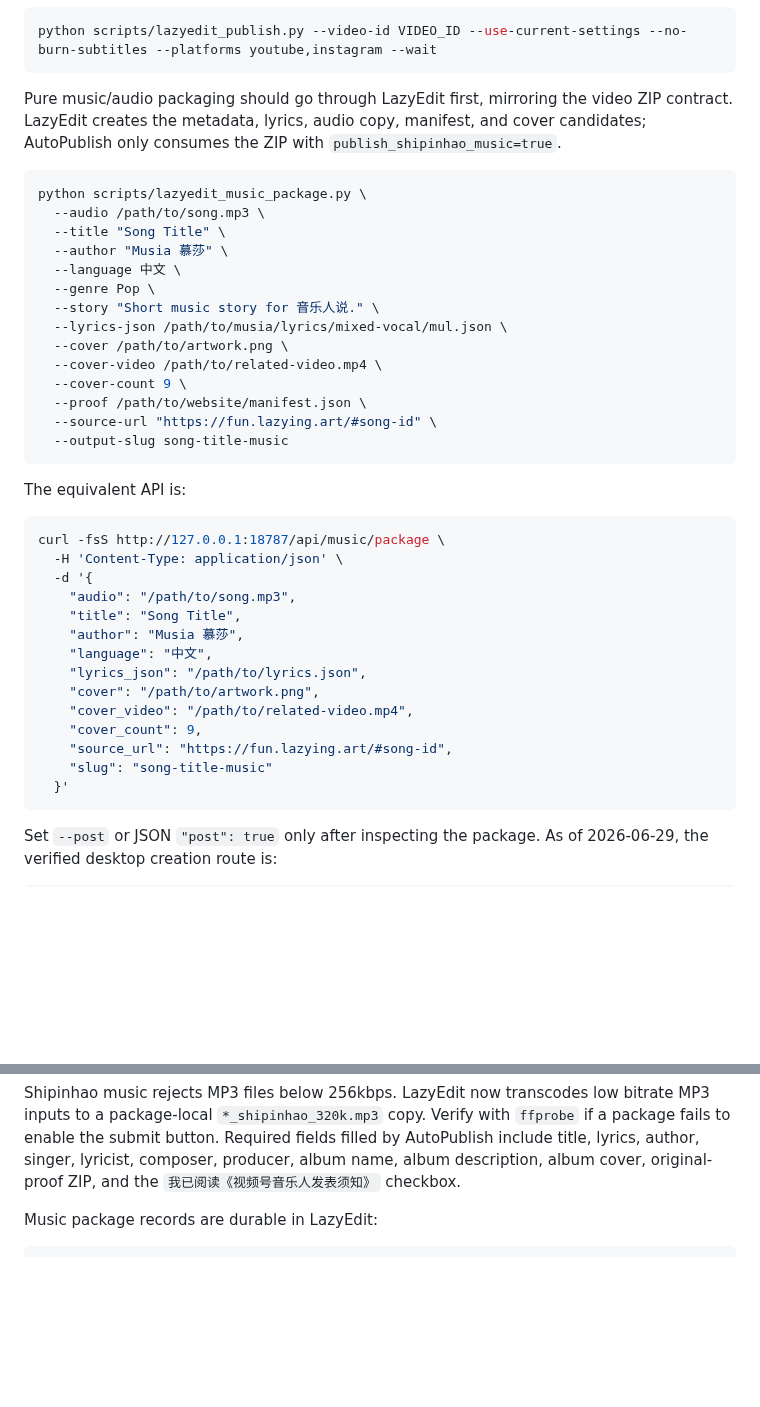
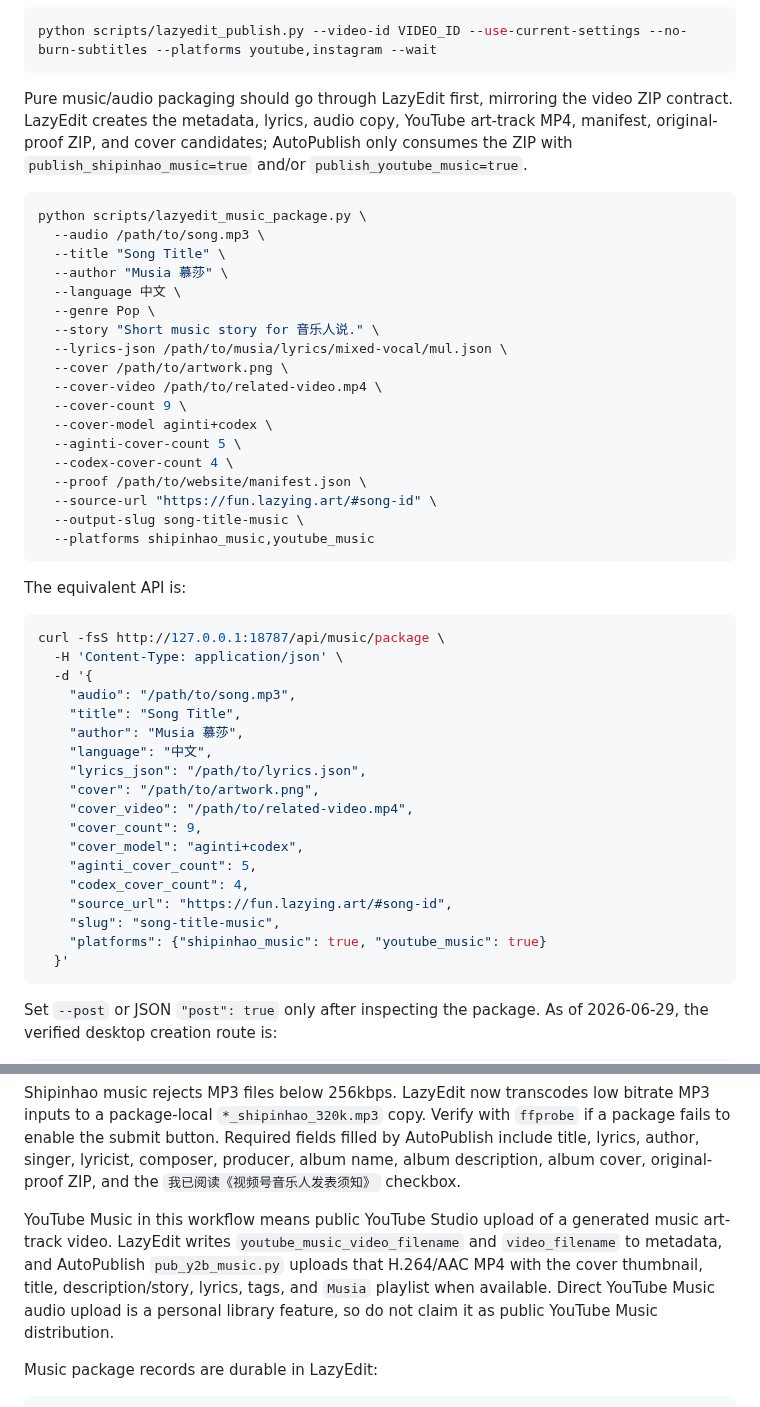
Before and after one commit to lachlanchen/LazySkills, a Markdown page: skills/lazyedit-publish-workflow/SKILL.md, 2 parts joined by grey strips. Rendered like a GitHub page; blank space fills up the shorter version.

Commit message:
document youtube music publish workflow

````diff
--- a/skills/lazyedit-publish-workflow/SKILL.md
+++ b/skills/lazyedit-publish-workflow/SKILL.md
@@ -149,9 +149,10 @@ python scripts/lazyedit_publish.py --video-id VIDEO_ID --use-current-settings --
 ```
 
 Pure music/audio packaging should go through LazyEdit first, mirroring the
-video ZIP contract. LazyEdit creates the metadata, lyrics, audio copy, manifest,
-and cover candidates; AutoPublish only consumes the ZIP with
-`publish_shipinhao_music=true`.
+video ZIP contract. LazyEdit creates the metadata, lyrics, audio copy, YouTube
+art-track MP4, manifest, original-proof ZIP, and cover candidates; AutoPublish
+only consumes the ZIP with `publish_shipinhao_music=true` and/or
+`publish_youtube_music=true`.
 
 ```bash
 python scripts/lazyedit_music_package.py \
@@ -165,9 +166,13 @@ python scripts/lazyedit_music_package.py \
   --cover /path/to/artwork.png \
   --cover-video /path/to/related-video.mp4 \
   --cover-count 9 \
+  --cover-model aginti+codex \
+  --aginti-cover-count 5 \
+  --codex-cover-count 4 \
   --proof /path/to/website/manifest.json \
   --source-url "https://fun.lazying.art/#song-id" \
-  --output-slug song-title-music
+  --output-slug song-title-music \
+  --platforms shipinhao_music,youtube_music
 ```
 
 The equivalent API is:
@@ -184,8 +189,12 @@ curl -fsS http://127.0.0.1:18787/api/music/package \
     "cover": "/path/to/artwork.png",
     "cover_video": "/path/to/related-video.mp4",
     "cover_count": 9,
+    "cover_model": "aginti+codex",
+    "aginti_cover_count": 5,
+    "codex_cover_count": 4,
     "source_url": "https://fun.lazying.art/#song-id",
-    "slug": "song-title-music"
+    "slug": "song-title-music",
+    "platforms": {"shipinhao_music": true, "youtube_music": true}
   }'
 ```
 
@@ -235,6 +244,14 @@ bitrate MP3 inputs to a package-local `*_shipinhao_320k.mp3` copy. Verify with
 by AutoPublish include title, lyrics, author, singer, lyricist, composer,
 producer, album name, album description, album cover, original-proof ZIP, and
 the `我已阅读《视频号音乐人发表须知》` checkbox.
+
+YouTube Music in this workflow means public YouTube Studio upload of a generated
+music art-track video. LazyEdit writes `youtube_music_video_filename` and
+`video_filename` to metadata, and AutoPublish `pub_y2b_music.py` uploads that
+H.264/AAC MP4 with the cover thumbnail, title, description/story, lyrics, tags,
+and `Musia` playlist when available. Direct YouTube Music audio upload is a
+personal library feature, so do not claim it as public YouTube Music
+distribution.
 
 Music package records are durable in LazyEdit:
 
````
